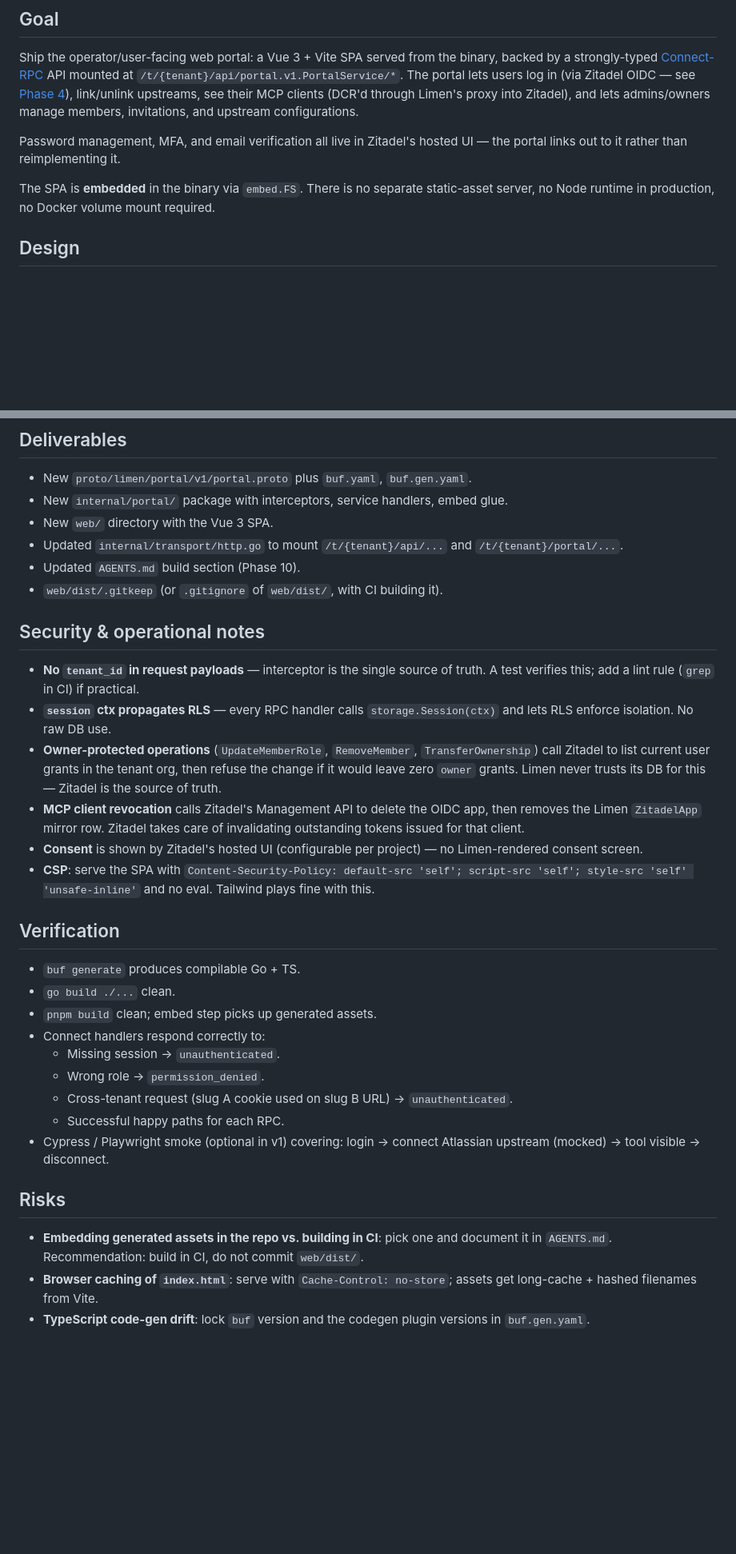
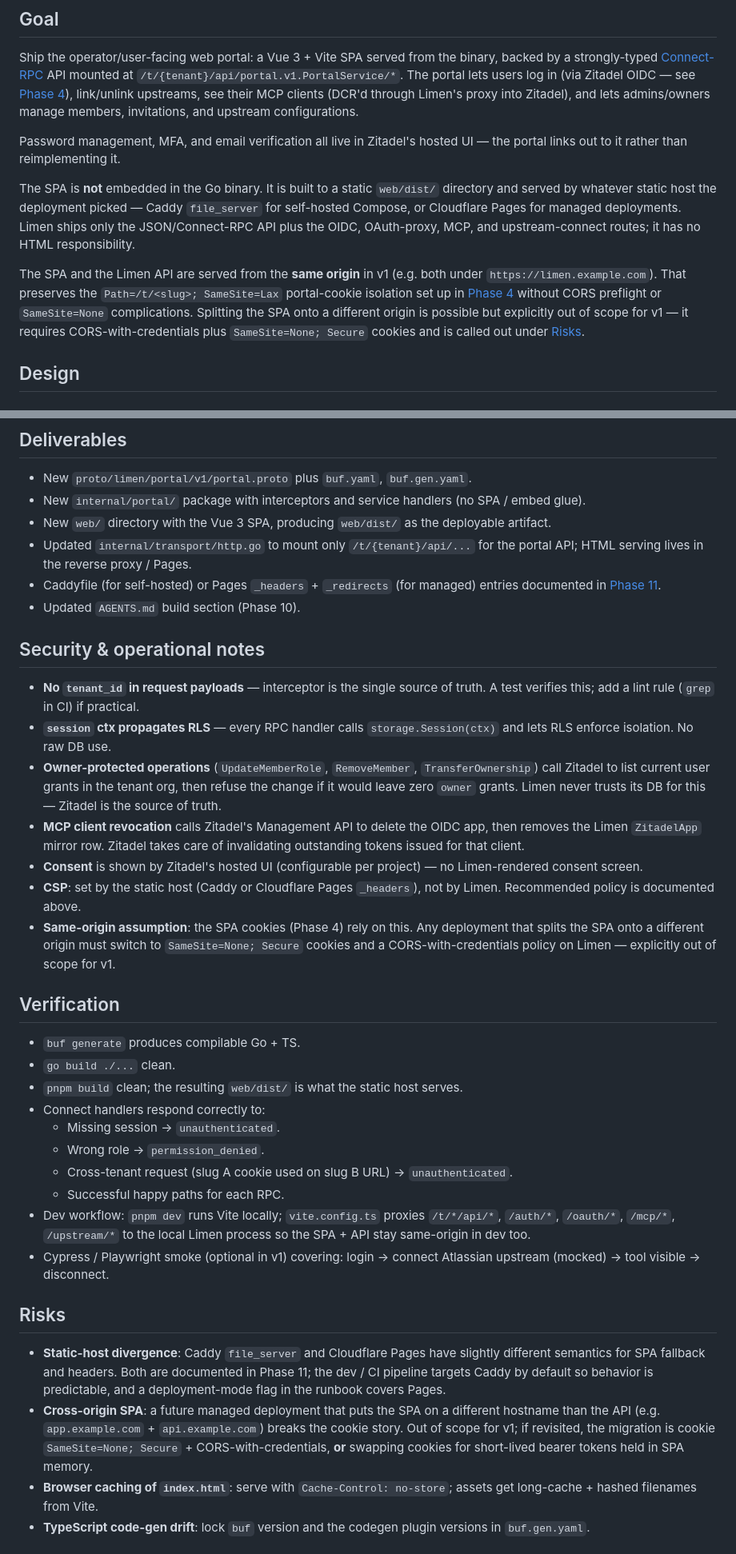
Before and after one commit to Belphemur/limen, a Markdown page: docs/phases/phase-09-portal-spa.md, 2 parts joined by grey strips. Shown at 80% size. Rendered like a GitHub page; blank space fills up the shorter version.

```diff
--- a/docs/phases/phase-09-portal-spa.md
+++ b/docs/phases/phase-09-portal-spa.md
@@ -9,7 +9,9 @@ Ship the operator/user-facing web portal: a Vue 3 + Vite SPA served from the bin
 
 Password management, MFA, and email verification all live in Zitadel's hosted UI — the portal links out to it rather than reimplementing it.
 
-The SPA is **embedded** in the binary via `embed.FS`. There is no separate static-asset server, no Node runtime in production, no Docker volume mount required.
+The SPA is **not** embedded in the Go binary. It is built to a static `web/dist/` directory and served by whatever static host the deployment picked — Caddy `file_server` for self-hosted Compose, or Cloudflare Pages for managed deployments. Limen ships only the JSON/Connect-RPC API plus the OIDC, OAuth-proxy, MCP, and upstream-connect routes; it has no HTML responsibility.
+
+The SPA and the Limen API are served from the **same origin** in v1 (e.g. both under `https://limen.example.com`). That preserves the `Path=/t/<slug>; SameSite=Lax` portal-cookie isolation set up in [Phase 4](phase-04-tenant-auth-session.md) without CORS preflight or `SameSite=None` complications. Splitting the SPA onto a different origin is possible but explicitly out of scope for v1 — it requires CORS-with-credentials plus `SameSite=None; Secure` cookies and is called out under [Risks](#risks).
 
 ## Design
 
@@ -229,11 +234,11 @@ Connect-RPC uses `Content-Type: application/connect+json` or `application/proto`
 ## Deliverables
 
 - New `proto/limen/portal/v1/portal.proto` plus `buf.yaml`, `buf.gen.yaml`.
-- New `internal/portal/` package with interceptors, service handlers, embed glue.
-- New `web/` directory with the Vue 3 SPA.
-- Updated `internal/transport/http.go` to mount `/t/{tenant}/api/...` and `/t/{tenant}/portal/...`.
+- New `internal/portal/` package with interceptors and service handlers (no SPA / embed glue).
+- New `web/` directory with the Vue 3 SPA, producing `web/dist/` as the deployable artifact.
+- Updated `internal/transport/http.go` to mount only `/t/{tenant}/api/...` for the portal API; HTML serving lives in the reverse proxy / Pages.
+- Caddyfile (for self-hosted) or Pages `_headers` + `_redirects` (for managed) entries documented in [Phase 11](phase-11-production-deployment.md).
 - Updated `AGENTS.md` build section (Phase 10).
-- `web/dist/.gitkeep` (or `.gitignore` of `web/dist/`, with CI building it).
 
 ## Security & operational notes
 
@@ -242,23 +247,26 @@ Connect-RPC uses `Content-Type: application/connect+json` or `application/proto`
 - **Owner-protected operations** (`UpdateMemberRole`, `RemoveMember`, `TransferOwnership`) call Zitadel to list current user grants in the tenant org, then refuse the change if it would leave zero `owner` grants. Limen never trusts its DB for this — Zitadel is the source of truth.
 - **MCP client revocation** calls Zitadel's Management API to delete the OIDC app, then removes the Limen `ZitadelApp` mirror row. Zitadel takes care of invalidating outstanding tokens issued for that client.
 - **Consent** is shown by Zitadel's hosted UI (configurable per project) — no Limen-rendered consent screen.
-- **CSP**: serve the SPA with `Content-Security-Policy: default-src 'self'; script-src 'self'; style-src 'self' 'unsafe-inline'` and no eval. Tailwind plays fine with this.
+- **CSP**: set by the static host (Caddy or Cloudflare Pages `_headers`), not by Limen. Recommended policy is documented above.
+- **Same-origin assumption**: the SPA cookies (Phase 4) rely on this. Any deployment that splits the SPA onto a different origin must switch to `SameSite=None; Secure` cookies and a CORS-with-credentials policy on Limen — explicitly out of scope for v1.
 
 ## Verification
 
 - `buf generate` produces compilable Go + TS.
 - `go build ./...` clean.
-- `pnpm build` clean; embed step picks up generated assets.
+- `pnpm build` clean; the resulting `web/dist/` is what the static host serves.
 - Connect handlers respond correctly to:
   - Missing session → `unauthenticated`.
   - Wrong role → `permission_denied`.
   - Cross-tenant request (slug A cookie used on slug B URL) → `unauthenticated`.
   - Successful happy paths for each RPC.
+- Dev workflow: `pnpm dev` runs Vite locally; `vite.config.ts` proxies `/t/*/api/*`, `/auth/*`, `/oauth/*`, `/mcp/*`, `/upstream/*` to the local Limen process so the SPA + API stay same-origin in dev too.
 - Cypress / Playwright smoke (optional in v1) covering: login → connect Atlassian upstream (mocked) → tool visible → disconnect.
 
 ## Risks
 
-- **Embedding generated assets in the repo vs. building in CI**: pick one and document it in `AGENTS.md`. Recommendation: build in CI, do not commit `web/dist/`.
+- **Static-host divergence**: Caddy `file_server` and Cloudflare Pages have slightly different semantics for SPA fallback and headers. Both are documented in Phase 11; the dev / CI pipeline targets Caddy by default so behavior is predictable, and a deployment-mode flag in the runbook covers Pages.
+- **Cross-origin SPA**: a future managed deployment that puts the SPA on a different hostname than the API (e.g. `app.example.com` + `api.example.com`) breaks the cookie story. Out of scope for v1; if revisited, the migration is cookie `SameSite=None; Secure` + CORS-with-credentials, **or** swapping cookies for short-lived bearer tokens held in SPA memory.
 - **Browser caching of `index.html`**: serve with `Cache-Control: no-store`; assets get long-cache + hashed filenames from Vite.
 - **TypeScript code-gen drift**: lock `buf` version and the codegen plugin versions in `buf.gen.yaml`.
 
```
Also changed, not shown: other parts of docs/phases/phase-09-portal-spa.md (+12 -9 lines), docs/phases/README.md (+4 -3 lines), docs/phases/phase-11-production-deployment.md (+41 -1 lines).
